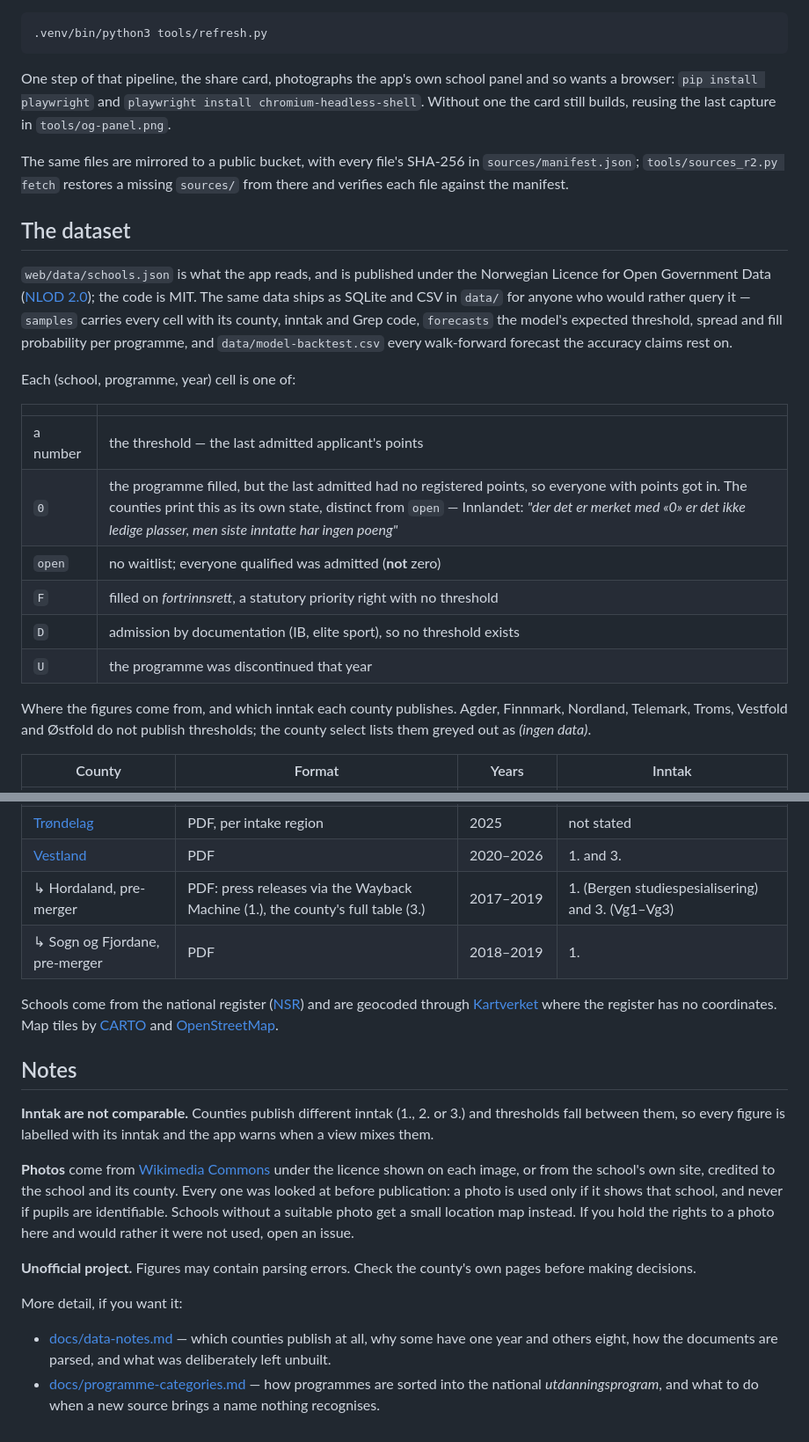
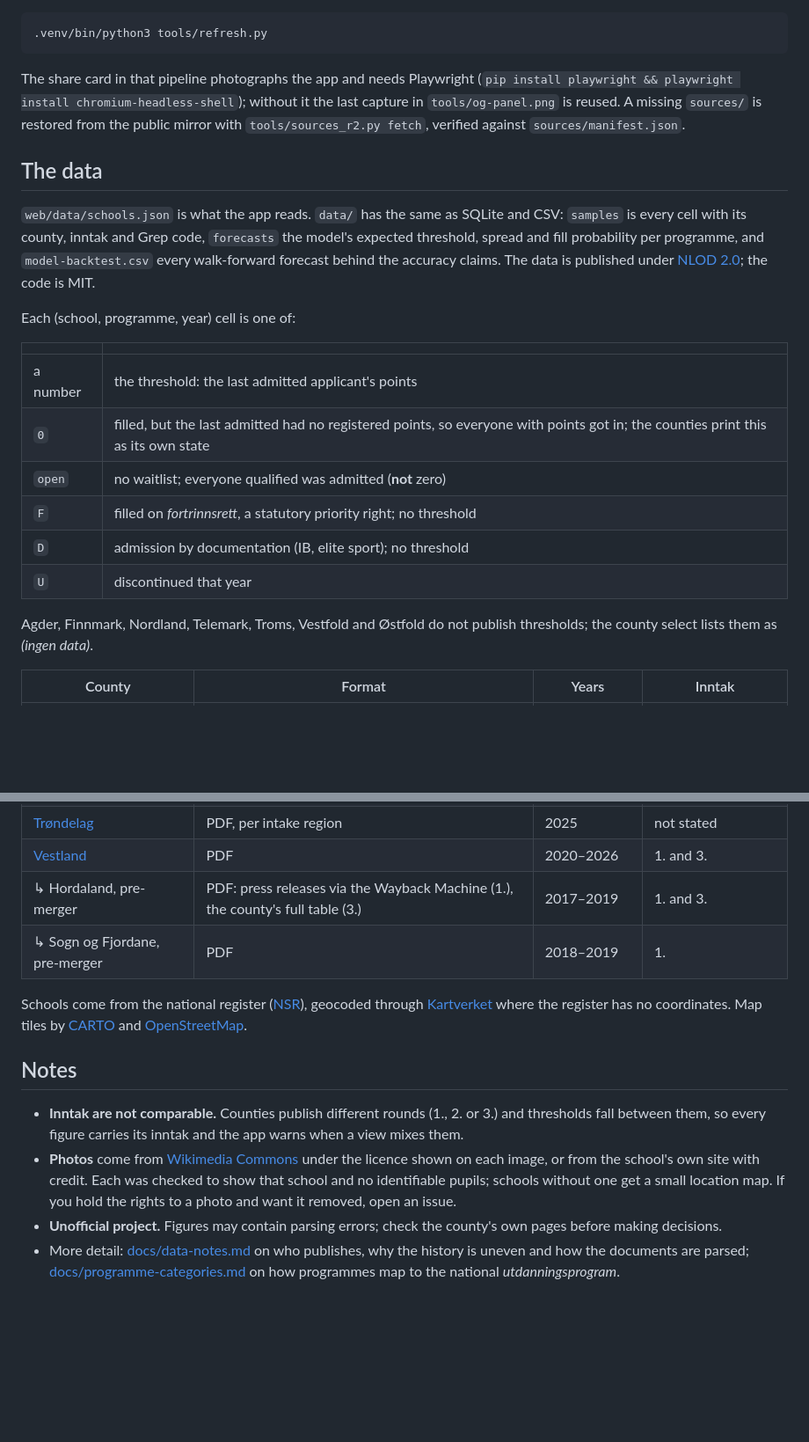
Before and after one commit to avshalomd/poengkart, a Markdown page: README.md, 2 parts joined by grey strips. Shown at 88% size. GitHub-like rendering; blank space fills up the shorter version.

Commit message:
The README says less and shows today's app
Trimmed to what a reader needs: what it is, two fresh screenshots from
production (the bug button, the search pill, the Vg1 legend chip, chance
rings on the map), how to run it, the data and its cell semantics, the
sources, four notes. The GitHub description now carries the dataset's
own numbers: 217 schools, 8 counties, 2012–2026.

Co-Authored-By: Claude Fable 5.1 <noreply@anthropic.com>

````diff
--- a/README.md
+++ b/README.md
@@ -48,40 +38,34 @@ freedom-of-information requests), and the Python environment in `.venv`:
 .venv/bin/python3 tools/refresh.py
 ```
 
-One step of that pipeline, the share card, photographs the app's own school
-panel and so wants a browser: `pip install playwright` and `playwright install
-chromium-headless-shell`. Without one the card still builds, reusing the last
-capture in `tools/og-panel.png`.
+The share card in that pipeline photographs the app and needs Playwright
+(`pip install playwright && playwright install chromium-headless-shell`);
+without it the last capture in `tools/og-panel.png` is reused. A missing
+`sources/` is restored from the public mirror with `tools/sources_r2.py
+fetch`, verified against `sources/manifest.json`.
 
-The same files are mirrored to a public bucket, with every file's SHA-256 in
-`sources/manifest.json`; `tools/sources_r2.py fetch` restores a missing
-`sources/` from there and verifies each file against the manifest.
+## The data
 
-## The dataset
-
-`web/data/schools.json` is what the app reads, and is published under the
-Norwegian Licence for Open Government Data
-([NLOD 2.0](https://data.norge.no/nlod/no/2.0)); the code is MIT. The same
-data ships as SQLite and CSV in `data/` for anyone who would rather query it —
-`samples` carries every cell with its county, inntak and Grep code, `forecasts` the
-model's expected threshold, spread and fill probability per programme, and
-`data/model-backtest.csv` every walk-forward forecast the accuracy claims rest
-on.
+`web/data/schools.json` is what the app reads. `data/` has the same as SQLite
+and CSV: `samples` is every cell with its county, inntak and Grep code,
+`forecasts` the model's expected threshold, spread and fill probability per
+programme, and `model-backtest.csv` every walk-forward forecast behind the
+accuracy claims. The data is published under
+[NLOD 2.0](https://data.norge.no/nlod/no/2.0); the code is MIT.
 
 Each (school, programme, year) cell is one of:
 
 | | |
 |---|---|
-| a number | the threshold — the last admitted applicant's points |
-| `0` | the programme filled, but the last admitted had no registered points, so everyone with points got in. The counties print this as its own state, distinct from `open` — Innlandet: *"der det er merket med «0» er det ikke ledige plasser, men siste inntatte har ingen poeng"* |
+| a number | the threshold: the last admitted applicant's points |
+| `0` | filled, but the last admitted had no registered points, so everyone with points got in; the counties print this as its own state |
 | `open` | no waitlist; everyone qualified was admitted (**not** zero) |
-| `F` | filled on *fortrinnsrett*, a statutory priority right with no threshold |
-| `D` | admission by documentation (IB, elite sport), so no threshold exists |
-| `U` | the programme was discontinued that year |
+| `F` | filled on *fortrinnsrett*, a statutory priority right; no threshold |
+| `D` | admission by documentation (IB, elite sport); no threshold |
+| `U` | discontinued that year |
 
-Where the figures come from, and which inntak each county publishes. Agder,
-Finnmark, Nordland, Telemark, Troms, Vestfold and Østfold do not publish
-thresholds; the county select lists them greyed out as *(ingen data)*.
+Agder, Finnmark, Nordland, Telemark, Troms, Vestfold and Østfold do not
+publish thresholds; the county select lists them as *(ingen data)*.
 
 | County | Format | Years | Inntak |
 |---|---|---|---|
@@ -93,35 +77,27 @@ thresholds; the county select lists them greyed out as *(ingen data)*.
 | [Rogaland](https://www.vilbli.no/nb/rogaland/a/poengsum-og-karakterer-6) | PDF | 2018–2026 | 2. |
 | [Trøndelag](https://www.vilbli.no/nb/trondelag/a/poengsum-og-karakterer-6) | PDF, per intake region | 2025 | not stated |
 | [Vestland](https://www.vestlandfylke.no/utdanning-og-karriere/elev/soknad-inntak/test-poenggrenser/) | PDF | 2020–2026 | 1. and 3. |
-| ↳ Hordaland, pre-merger | PDF: press releases via the Wayback Machine (1.), the county's full table (3.) | 2017–2019 | 1. (Bergen studiespesialisering) and 3. (Vg1–Vg3) |
+| ↳ Hordaland, pre-merger | PDF: press releases via the Wayback Machine (1.), the county's full table (3.) | 2017–2019 | 1. and 3. |
 | ↳ Sogn og Fjordane, pre-merger | PDF | 2018–2019 | 1. |
 
-Schools come from the national register ([NSR](https://data-nsr.udir.no/)) and
-are geocoded through [Kartverket](https://ws.geonorge.no/adresser/v1/) where
-the register has no coordinates. Map tiles by [CARTO](https://carto.com/) and
+Schools come from the national register ([NSR](https://data-nsr.udir.no/)),
+geocoded through [Kartverket](https://ws.geonorge.no/adresser/v1/) where the
+register has no coordinates. Map tiles by [CARTO](https://carto.com/) and
 [OpenStreetMap](https://www.openstreetmap.org/).
 
 ## Notes
 
-**Inntak are not comparable.** Counties publish different inntak (1., 2. or
-3.) and thresholds fall between them, so every figure is labelled with its
-inntak and the app warns when a view mixes them.
-
-**Photos** come from [Wikimedia Commons](https://commons.wikimedia.org) under
-the licence shown on each image, or from the school's own site, credited to the
-school and its county. Every one was looked at before publication: a photo is
-used only if it shows that school, and never if pupils are identifiable.
-Schools without a suitable photo get a small location map instead. If you hold
-the rights to a photo here and would rather it were not used, open an issue.
-
-**Unofficial project.** Figures may contain parsing errors. Check the county's
-own pages before making decisions.
-
-More detail, if you want it:
-
-- [docs/data-notes.md](docs/data-notes.md) — which counties publish at all, why
-  some have one year and others eight, how the documents are parsed, and what
-  was deliberately left unbuilt.
-- [docs/programme-categories.md](docs/programme-categories.md) — how programmes
-  are sorted into the national *utdanningsprogram*, and what to do when a new
-  source brings a name nothing recognises.
+- **Inntak are not comparable.** Counties publish different rounds (1., 2. or
+  3.) and thresholds fall between them, so every figure carries its inntak and
+  the app warns when a view mixes them.
+- **Photos** come from [Wikimedia Commons](https://commons.wikimedia.org)
+  under the licence shown on each image, or from the school's own site with
+  credit. Each was checked to show that school and no identifiable pupils;
+  schools without one get a small location map. If you hold the rights to a
+  photo and want it removed, open an issue.
+- **Unofficial project.** Figures may contain parsing errors; check the
+  county's own pages before making decisions.
+- More detail: [docs/data-notes.md](docs/data-notes.md) on who publishes, why
+  the history is uneven and how the documents are parsed;
+  [docs/programme-categories.md](docs/programme-categories.md) on how
+  programmes map to the national *utdanningsprogram*.
````
Also changed, not shown: other parts of README.md (+21 -31 lines), docs/map.png, docs/school.png.
